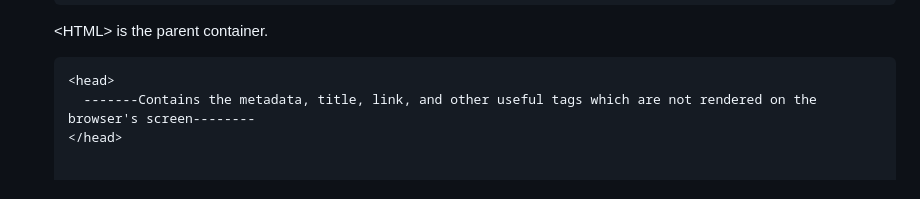
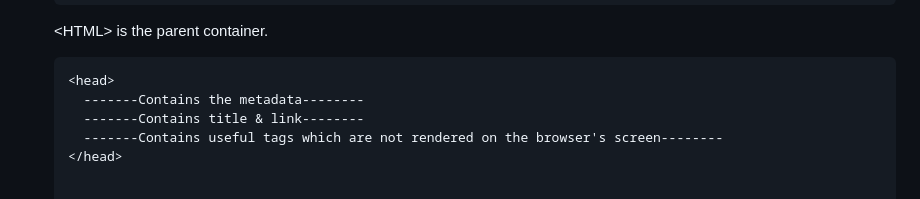
Before and after one commit to Ninja-Vikash/HTML-Mastery-Guide, a Markdown page: CHAPTER 1 - HTML Introduction/README.md, the part around the change. Drawn GitHub-style.

```diff
--- a/CHAPTER 1 - HTML Introduction/README.md
+++ b/CHAPTER 1 - HTML Introduction/README.md
@@ -47,7 +47,9 @@ Example: &ltbr&gt , &lthr&gt , &ltimg&gt and so on..</p>
 <p>&ltHTML&gt is the parent container.</p>
 <pre>
 &lthead&gt
-  -------Contains the metadata, title, link, and other useful tags which are not rendered on the browser's screen--------
+  -------Contains the metadata--------
+  -------Contains title & link--------
+  -------Contains useful tags which are not rendered on the browser's screen--------
 &lt/head&gt
 <br>
 &ltbody&gt
```
